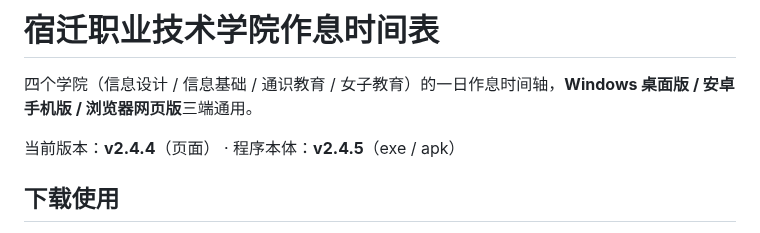
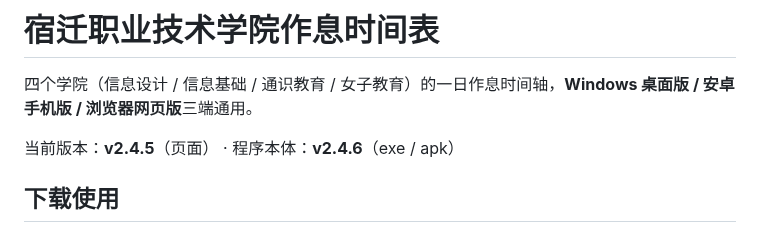
Before and after one commit to xyz-225648/sqbwzxsj, a Markdown page: README.md, the part around the change. Rendered like a GitHub page.

Commit message:
同步 README.md（更新）

```diff
--- a/README.md
+++ b/README.md
@@ -2,7 +2,7 @@
 
 四个学院（信息设计 / 信息基础 / 通识教育 / 女子教育）的一日作息时间轴，**Windows 桌面版 / 安卓手机版 / 浏览器网页版**三端通用。
 
-当前版本：**v2.4.4**（页面） · 程序本体：**v2.4.5**（exe / apk）
+当前版本：**v2.4.5**（页面） · 程序本体：**v2.4.6**（exe / apk）
 
 ## 下载使用
 
```
